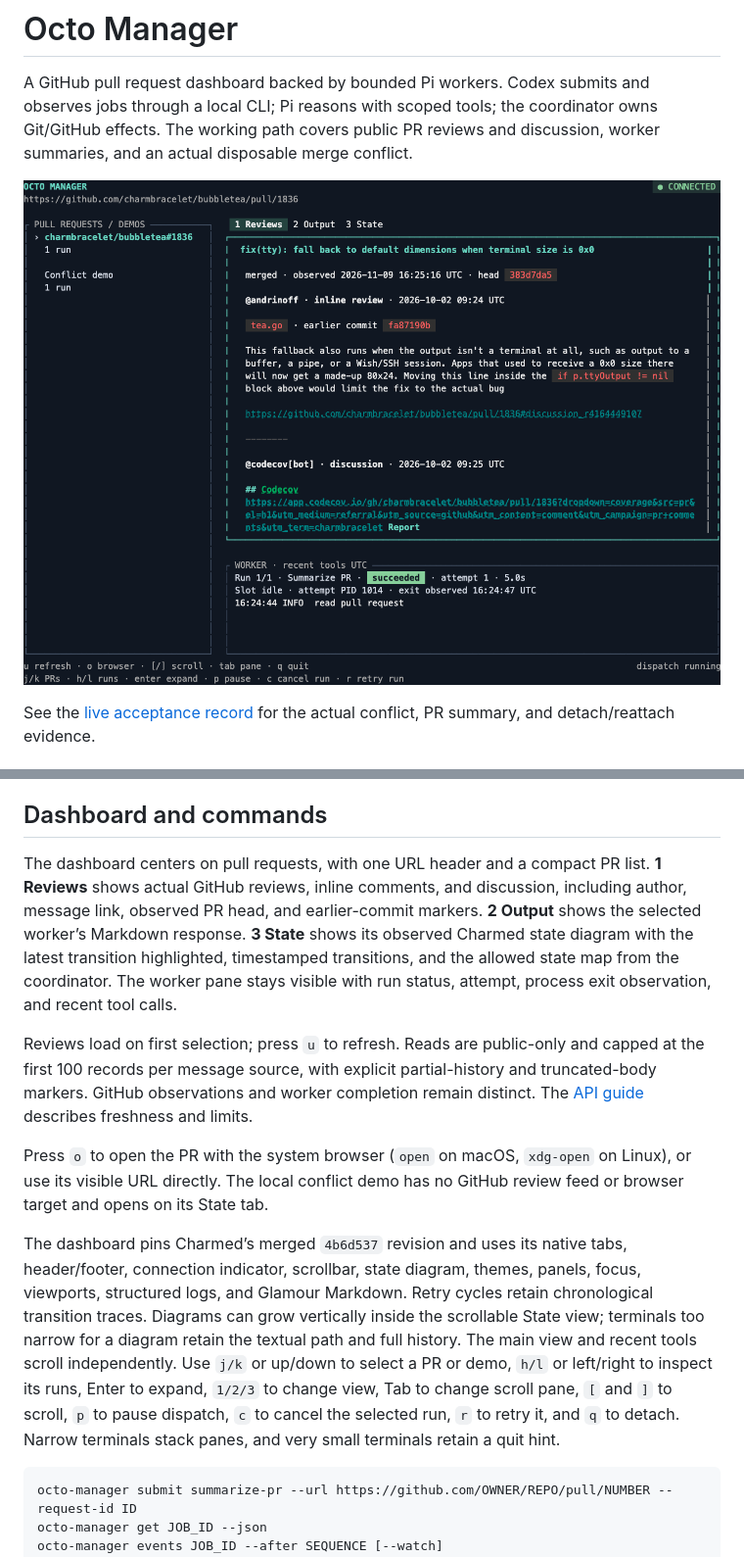
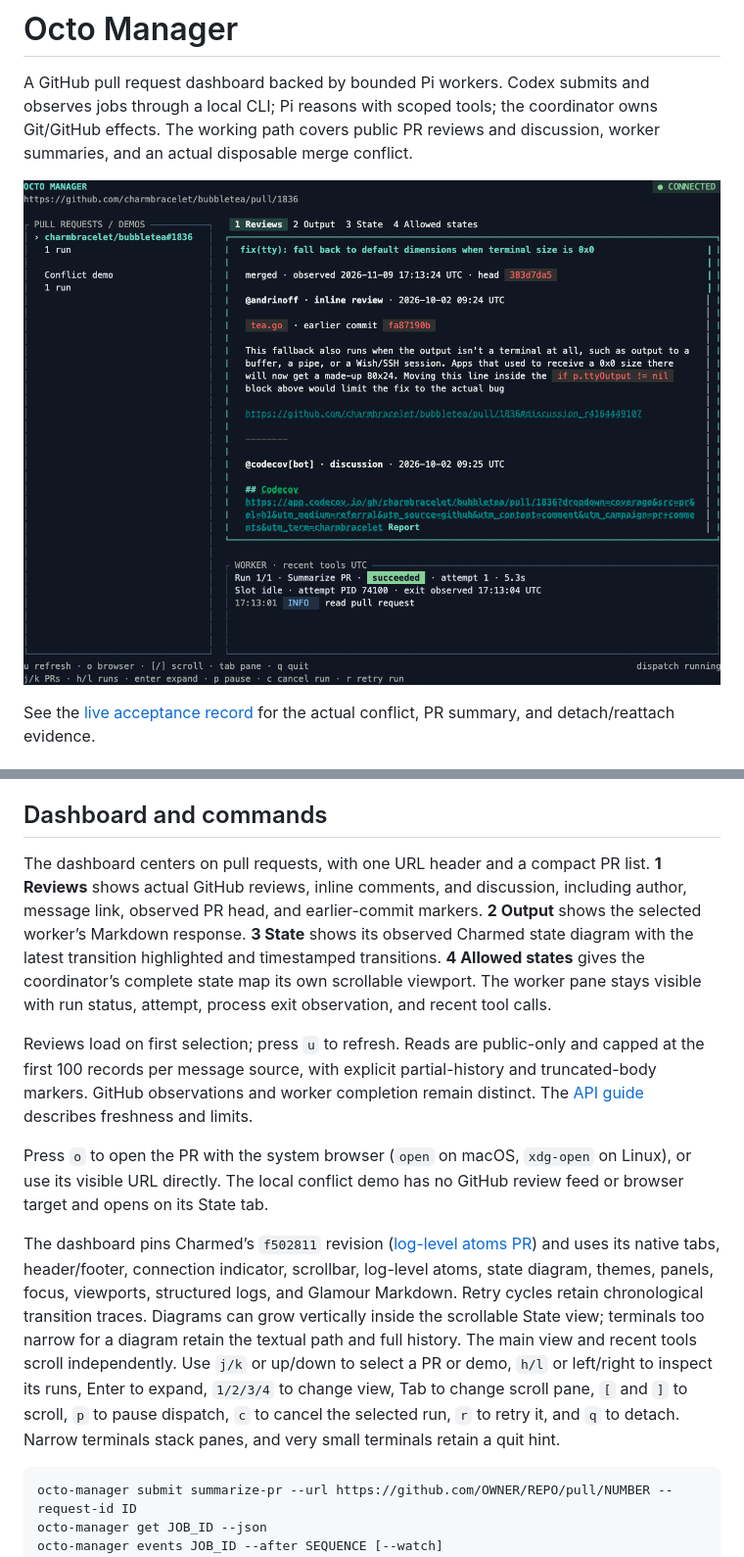
Before and after one commit to lanej/octo-manager, a Markdown page: README.md, 2 parts joined by grey strips. Shown at 98% size. Rendered like a GitHub page; pictures changed too: docs/images/dashboard.png.

Commit message:
fix(tui): separate allowed states from history
Detected-By: user

````diff
--- a/README.md
+++ b/README.md
@@ -42,13 +42,13 @@ If no usable session exists, `bin/octo-manager login` opens Pi with tools and di
 
 ## Dashboard and commands
 
-The dashboard centers on pull requests, with one URL header and a compact PR list. **1 Reviews** shows actual GitHub reviews, inline comments, and discussion, including author, message link, observed PR head, and earlier-commit markers. **2 Output** shows the selected worker’s Markdown response. **3 State** shows its observed Charmed state diagram with the latest transition highlighted, timestamped transitions, and the allowed state map from the coordinator. The worker pane stays visible with run status, attempt, process exit observation, and recent tool calls.
+The dashboard centers on pull requests, with one URL header and a compact PR list. **1 Reviews** shows actual GitHub reviews, inline comments, and discussion, including author, message link, observed PR head, and earlier-commit markers. **2 Output** shows the selected worker’s Markdown response. **3 State** shows its observed Charmed state diagram with the latest transition highlighted and timestamped transitions. **4 Allowed states** gives the coordinator’s complete state map its own scrollable viewport. The worker pane stays visible with run status, attempt, process exit observation, and recent tool calls.
 
 Reviews load on first selection; press `u` to refresh. Reads are public-only and capped at the first 100 records per message source, with explicit partial-history and truncated-body markers. GitHub observations and worker completion remain distinct. The [API guide](docs/api.md) describes freshness and limits.
 
 Press `o` to open the PR with the system browser (`open` on macOS, `xdg-open` on Linux), or use its visible URL directly. The local conflict demo has no GitHub review feed or browser target and opens on its State tab.
 
-The dashboard pins Charmed’s merged `4b6d537` revision and uses its native tabs, header/footer, connection indicator, scrollbar, state diagram, themes, panels, focus, viewports, structured logs, and Glamour Markdown. Retry cycles retain chronological transition traces. Diagrams can grow vertically inside the scrollable State view; terminals too narrow for a diagram retain the textual path and full history. The main view and recent tools scroll independently. Use `j/k` or up/down to select a PR or demo, `h/l` or left/right to inspect its runs, Enter to expand, `1/2/3` to change view, Tab to change scroll pane, `[` and `]` to scroll, `p` to pause dispatch, `c` to cancel the selected run, `r` to retry it, and `q` to detach. Narrow terminals stack panes, and very small terminals retain a quit hint.
+The dashboard pins Charmed’s `f502811` revision ([log-level atoms PR](https://github.com/lanej/charmed/pull/29)) and uses its native tabs, header/footer, connection indicator, scrollbar, log-level atoms, state diagram, themes, panels, focus, viewports, structured logs, and Glamour Markdown. Retry cycles retain chronological transition traces. Diagrams can grow vertically inside the scrollable State view; terminals too narrow for a diagram retain the textual path and full history. The main view and recent tools scroll independently. Use `j/k` or up/down to select a PR or demo, `h/l` or left/right to inspect its runs, Enter to expand, `1/2/3/4` to change view, Tab to change scroll pane, `[` and `]` to scroll, `p` to pause dispatch, `c` to cancel the selected run, `r` to retry it, and `q` to detach. Narrow terminals stack panes, and very small terminals retain a quit hint.
 
 ```text
 octo-manager submit summarize-pr --url https://github.com/OWNER/REPO/pull/NUMBER --request-id ID
````
Also changed, not shown: docs/live-acceptance.md (+10 -6 lines), docs/images/dashboard-allowed.png (added), docs/images/dashboard-history.png, docs/images/dashboard-narrow.png, docs/images/dashboard-output.png, docs/images/dashboard-state.png, 7 other files.
